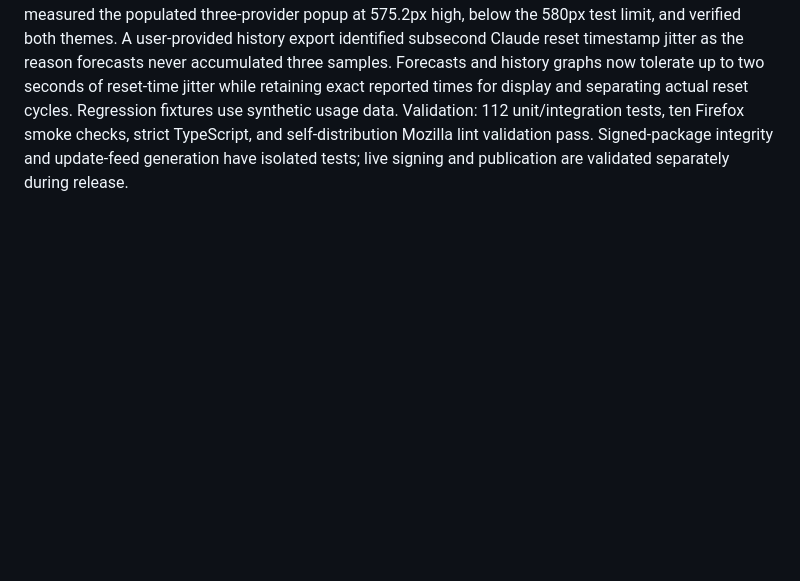
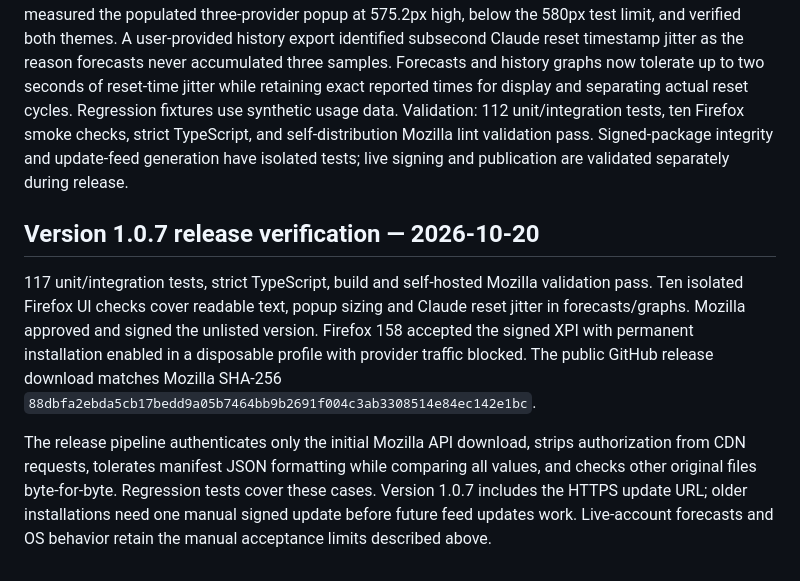
Before and after one commit to demilio5/ai-usage-monitor, a Markdown page: docs/VALIDATION.md, the part around the change. GitHub-like rendering; blank space fills up the shorter version.

Commit message:
docs: record signed v1.0.7 release verification

```diff
--- a/docs/VALIDATION.md
+++ b/docs/VALIDATION.md
@@ -64,3 +64,9 @@ Remaining limits: daily scheduled polling cannot produce three observations with
 Version 1.0.6 fixes Claude becoming unavailable when organization discovery returns multiple memberships after an earlier successful reading. It reuses the previous successful organization only while it remains in the discovered membership list. Explicit Settings choices take priority, new ambiguous accounts still require selection, and previous server cooldowns remain enforced. Regression tests cover the adapter and recovery from a persisted unavailable state without clearing history. Automated validation: 97 tests and nine isolated Firefox smoke checks; no live account access was used.
 
 Version 1.0.7 adds an HTTPS update feed, a local signing/publishing command using Windows Credential Manager, and a wider 520px popup with larger text and stronger secondary-text contrast. Firefox measured the populated three-provider popup at 575.2px high, below the 580px test limit, and verified both themes. A user-provided history export identified subsecond Claude reset timestamp jitter as the reason forecasts never accumulated three samples. Forecasts and history graphs now tolerate up to two seconds of reset-time jitter while retaining exact reported times for display and separating actual reset cycles. Regression fixtures use synthetic usage data. Validation: 112 unit/integration tests, ten Firefox smoke checks, strict TypeScript, and self-distribution Mozilla lint validation pass. Signed-package integrity and update-feed generation have isolated tests; live signing and publication are validated separately during release.
+
+## Version 1.0.7 release verification — 2026-10-20
+
+117 unit/integration tests, strict TypeScript, build and self-hosted Mozilla validation pass. Ten isolated Firefox UI checks cover readable text, popup sizing and Claude reset jitter in forecasts/graphs. Mozilla approved and signed the unlisted version. Firefox 158 accepted the signed XPI with permanent installation enabled in a disposable profile with provider traffic blocked. The public GitHub release download matches Mozilla SHA-256 `88dbfa2ebda5cb17bedd9a05b7464bb9b2691f004c3ab3308514e84ec142e1bc`.
+
+The release pipeline authenticates only the initial Mozilla API download, strips authorization from CDN requests, tolerates manifest JSON formatting while comparing all values, and checks other original files byte-for-byte. Regression tests cover these cases. Version 1.0.7 includes the HTTPS update URL; older installations need one manual signed update before future feed updates work. Live-account forecasts and OS behavior retain the manual acceptance limits described above.
```
